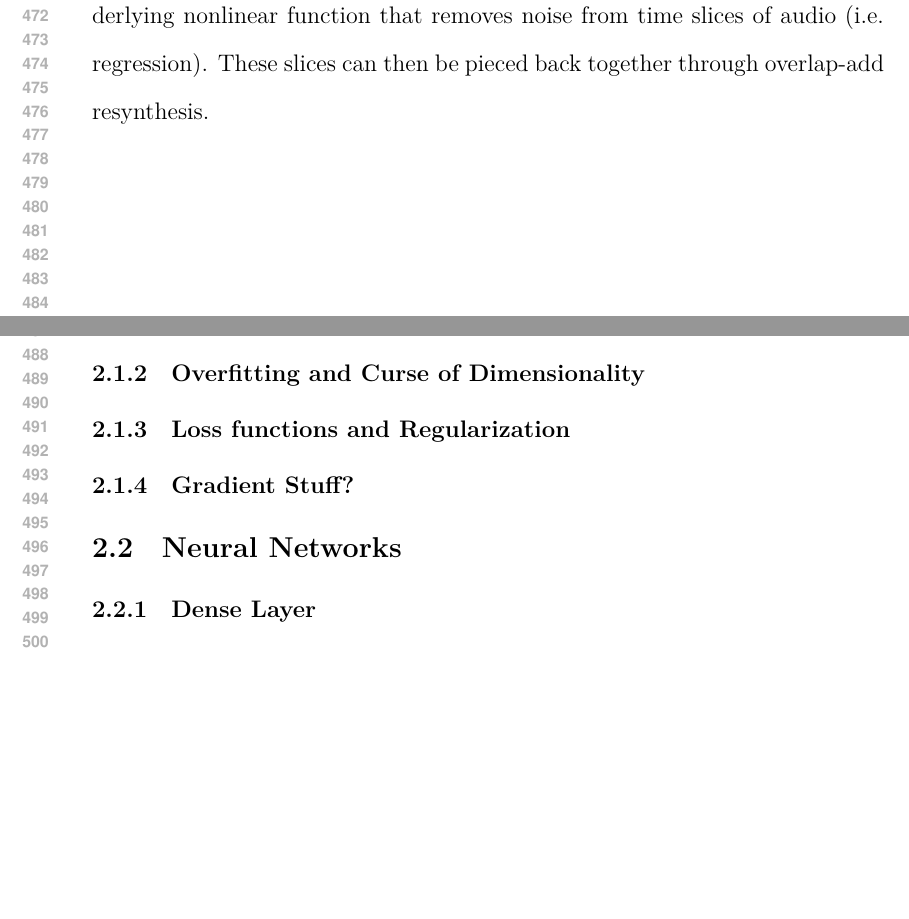
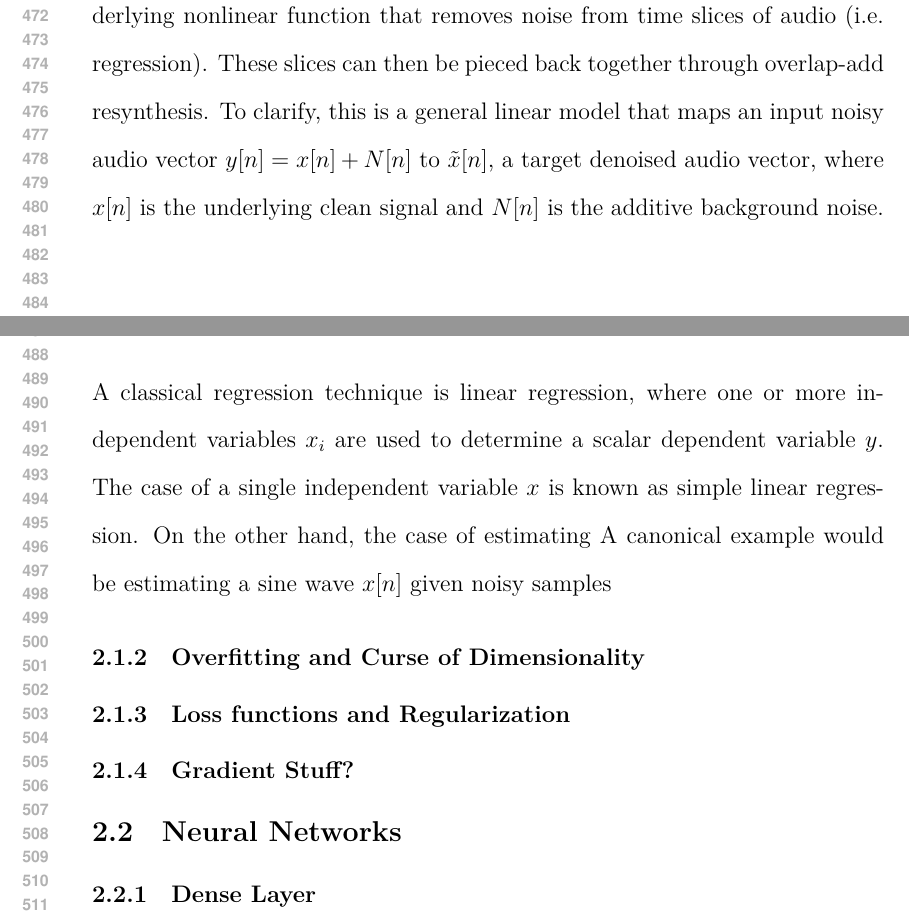
Before and after one commit to luster/thesis-paper, a LaTeX document (paper.tex, which reads intro/ml.tex): two parts of pages 9 and 10 of 21, joined at a grey line, cut so that both start at the same text, the shorter picture padded with empty space. Compiled offline with XeLaTeX.

Commit message:
some regression and other ml explanation

```diff
--- a/intro/ml.tex
+++ b/intro/ml.tex
@@ -3,10 +3,10 @@ Machine learning involves the use of computer algorithms to make decisions based
 
 Problems where training data contain input data vectors as well as the correct output vectors (targets) are known as supervised learning problems. Training a model to denoise audio where noise was introduced to the clean audio would be a supervised learning problem. On the other hand, training a model to denoise audio where the underlying clean signal is not known is an unsupervised learning problem. Different loss functions and neural network architectures can be exploited to accomplish denoising without the clean data.
 
-For the purposes of this thesis, we use machine learning to determine an underlying nonlinear function that removes noise from time slices of audio (i.e. regression). These slices can then be pieced back together through overlap-add resynthesis.
+For the purposes of this thesis, we use machine learning to determine an underlying nonlinear function that removes noise from time slices of audio (i.e. regression). These slices can then be pieced back together through overlap-add resynthesis. To clarify, this is a general linear model that maps an input noisy audio vector $y[n]=x[n]+N[n]$ to $\tilde{x}[n]$, a target denoised audio vector, where $x[n]$ is the underlying clean signal and $N[n]$ is the additive background noise.
 
 \subsubsection{Regression}
-
+A classical regression technique is linear regression, where one or more independent variables $x_{i}$ are used to determine a scalar dependent variable $y$. The case of a single independent variable $x$ is known as simple linear regression. On the other hand, the case of estimating  A canonical example would be estimating a sine wave $x[n]$ given noisy samples
 
 
 \subsubsection{Overfitting and Curse of Dimensionality}
```
Also changed, not shown: paper.pdf.
